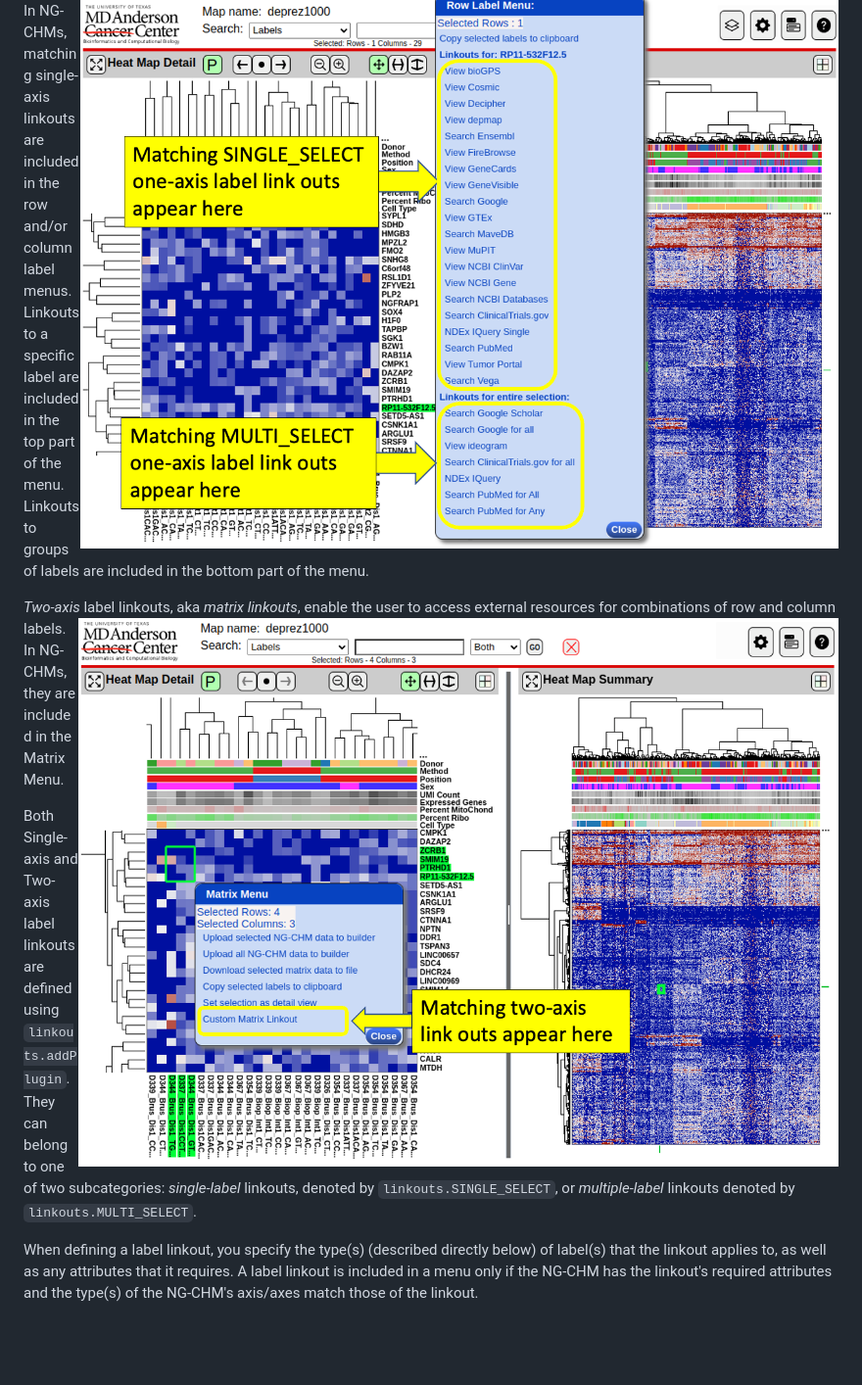
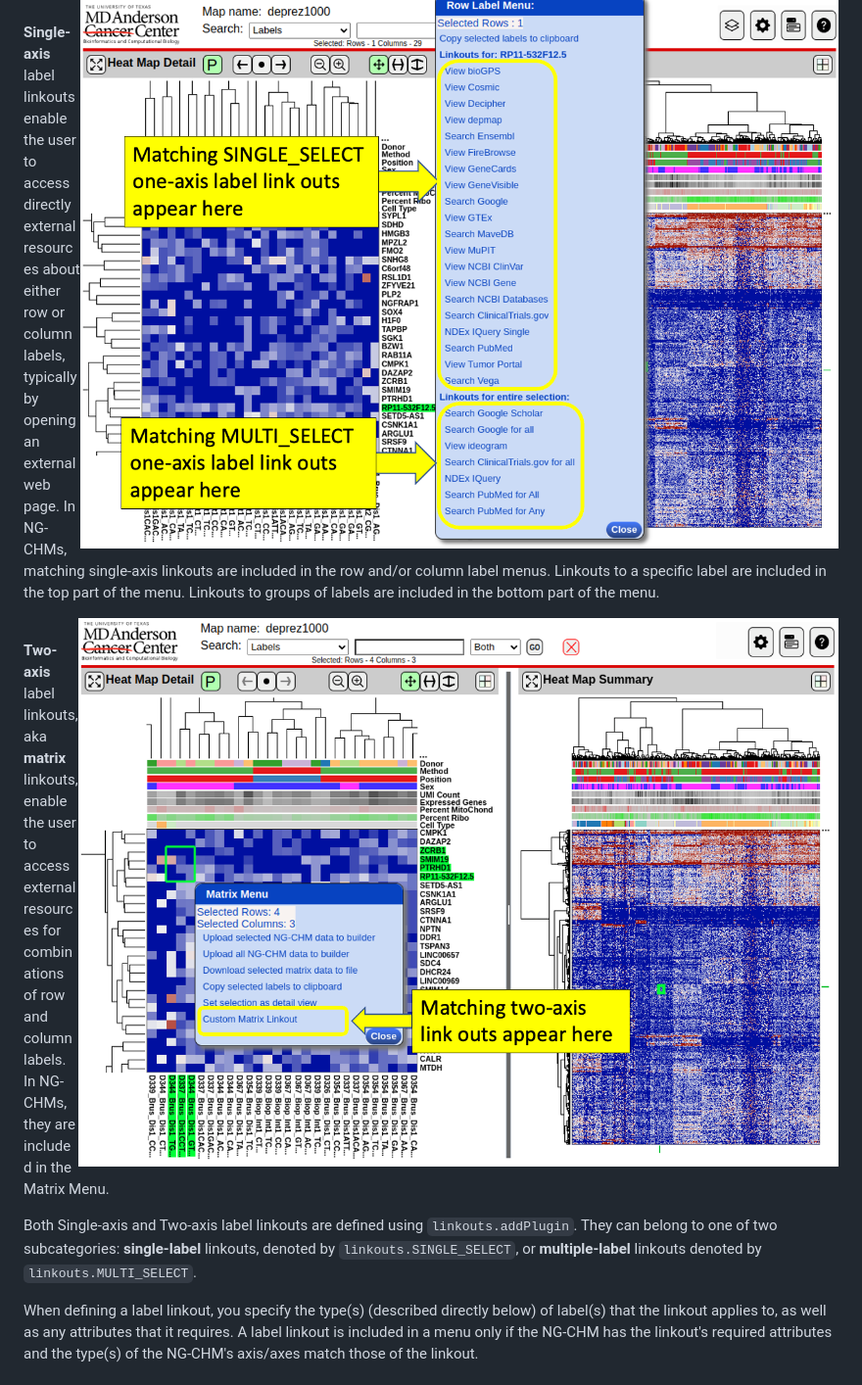
Before and after one commit to MD-Anderson-Bioinformatics/NG-CHM, a Markdown page: NGCHM/Documentation/Linkouts.md, the part around one of its changes. Shown at 98% size. Rendered like a GitHub page; blank space fills up the shorter version.

Commit message:
Use bold font for linkout category names.

```diff
--- a/NGCHM/Documentation/Linkouts.md
+++ b/NGCHM/Documentation/Linkouts.md
@@ -32,15 +30,14 @@ Examples are our scatter plot and pathway plugins. In NG-CHMs, as shown in the f
 <img src="images/PluginExample-RowLabelMenu-edited.png" alt="Image showing custom entries in a row label menu." title="Example NG-CHM Custom Single-Axis Link Outs"
      align="right" style="width:50%;" />
 <br clear="left"/>
-In NG-CHMs, matching single-axis linkouts are included in the row and/or column label menus.  Linkouts to a specific label are included in the top part of the menu. Linkouts to groups of labels are included in the bottom part of the menu.
+**Single-axis** label linkouts enable the user to access directly external resources about either row or column labels, typically by opening an external web page.  In NG-CHMs, matching single-axis linkouts are included in the row and/or column label menus.  Linkouts to a specific label are included in the top part of the menu. Linkouts to groups of labels are included in the bottom part of the menu.
 
-*Two-axis* label linkouts, aka *matrix linkouts*, enable the user to access external resources for combinations of row and column labels.
 <img src="images/PluginExample-MatrixMenu-edited.png" alt="Image showing custom entries in a matrix menu." title="Example NG-CHM Custom Two-Axis Link Outs"
      align="right" style="width:50%;" />
 <br clear="left"/>
-In NG-CHMs, they are included in the Matrix Menu.
+**Two-axis** label linkouts, aka **matrix** linkouts, enable the user to access external resources for combinations of row and column labels.  In NG-CHMs, they are included in the Matrix Menu.
 
-Both Single-axis and Two-axis label linkouts are defined using `linkouts.addPlugin`.  They can belong to one of two subcategories: *single-label* linkouts, denoted by `linkouts.SINGLE_SELECT`, or *multiple-label* linkouts denoted by `linkouts.MULTI_SELECT`.
+Both Single-axis and Two-axis label linkouts are defined using `linkouts.addPlugin`.  They can belong to one of two subcategories: **single-label** linkouts, denoted by `linkouts.SINGLE_SELECT`, or **multiple-label** linkouts denoted by `linkouts.MULTI_SELECT`.
 
 When defining a label linkout, you specify the type(s) (described directly below) of label(s) that the linkout applies to, as well as any attributes that it requires. A label linkout is included in a menu only if the NG-CHM has the linkout's required attributes and the type(s) of the NG-CHM's axis/axes match those of the linkout.
 
```
Also changed, not shown: other parts of NGCHM/Documentation/Linkouts.md (+2 -4 lines).
